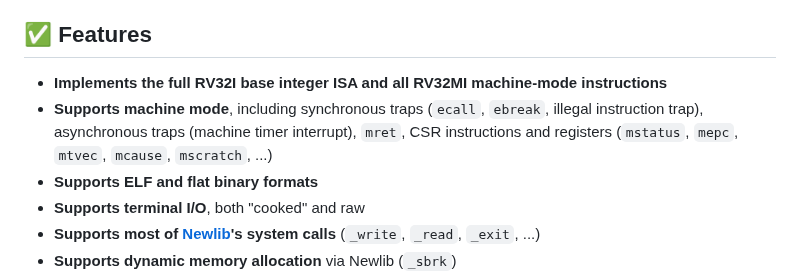
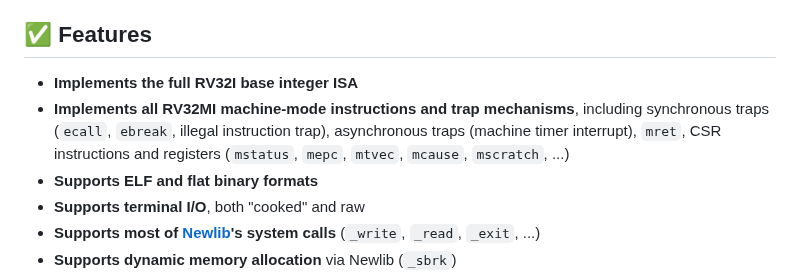
Before and after one commit to ccattuto/riscv-python, a Markdown page: README.md, the part around the change. GitHub-like rendering.

```diff
--- a/README.md
+++ b/README.md
@@ -4,8 +4,8 @@ This is a simple and readable **RISC-V RV32I emulator** written in pure Python.
 
 ## ✅ Features
 
-- **Implements the full RV32I base integer ISA and all RV32MI machine-mode instructions**
-- **Supports machine mode**, including synchronous traps (`ecall`, `ebreak`, illegal instruction trap), asynchronous traps (machine timer interrupt), `mret`, CSR instructions and registers (`mstatus`, `mepc`, `mtvec`, `mcause`, `mscratch`, ...)
+- **Implements the full RV32I base integer ISA**
+- **Implements all RV32MI machine-mode instructions and trap mechanisms**, including synchronous traps (`ecall`, `ebreak`, illegal instruction trap), asynchronous traps (machine timer interrupt), `mret`, CSR instructions and registers (`mstatus`, `mepc`, `mtvec`, `mcause`, `mscratch`, ...)
 - **Supports ELF and flat binary formats**
 - **Supports terminal I/O**, both "cooked" and raw
 - **Supports most of [Newlib](https://en.wikipedia.org/wiki/Newlib)'s system calls** (`_write`, `_read`, `_exit`, ...)
```
